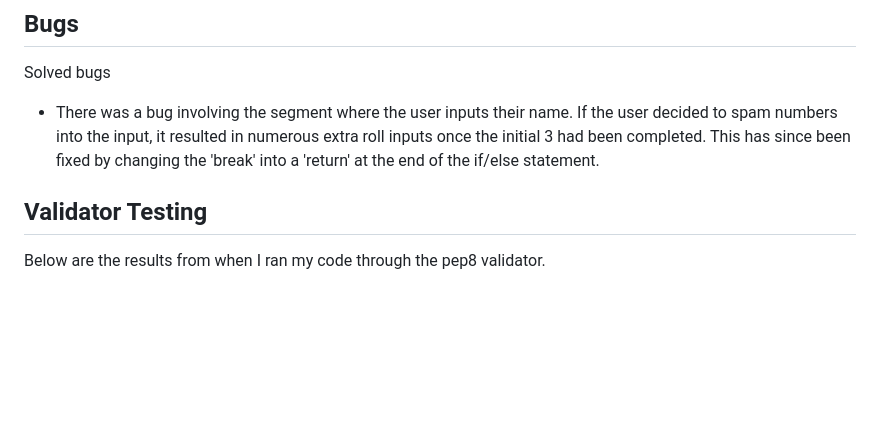
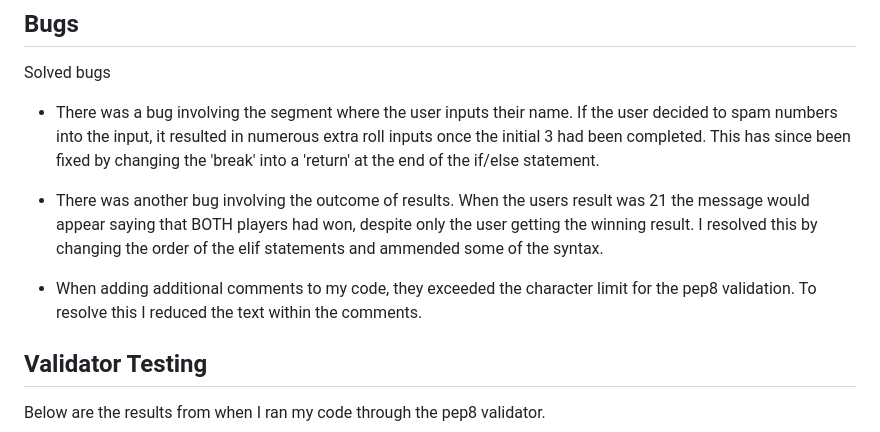
Before and after one commit to James-PriestleyDev/Game-Of-21, a Markdown page: README.md, the part around the change printed below. Drawn GitHub-style; blank space fills up the shorter version.

```diff
--- a/README.md
+++ b/README.md
@@ -78,6 +78,14 @@ If the user decided to spam numbers into the input, it resulted in numerous
 extra roll inputs once the initial 3 had been completed. This has since been
 fixed by changing the 'break' into a 'return' at the end of the if/else statement.
 
+- There was another bug involving the outcome of results. When the users result was 21
+the message would appear saying that BOTH players had won, despite only the user getting
+the winning result. I resolved this by changing the order of the elif statements and ammended
+some of the syntax.
+
+- When adding additional comments to my code, they exceeded the character limit for the
+pep8 validation. To resolve this I reduced the text within the comments.
+
 ## Validator Testing
 
 Below are the results from when I ran my code through the pep8 validator.
```
Also changed, not shown: other parts of README.md (+3 -1 lines), assets/docs/image-of-validation-1.PNG (added), assets/docs/image-of-validation-2.PNG (added), assets/docs/image-of-validation-3.PNG (added), assets/docs/pep8-results.PNG (deleted).
